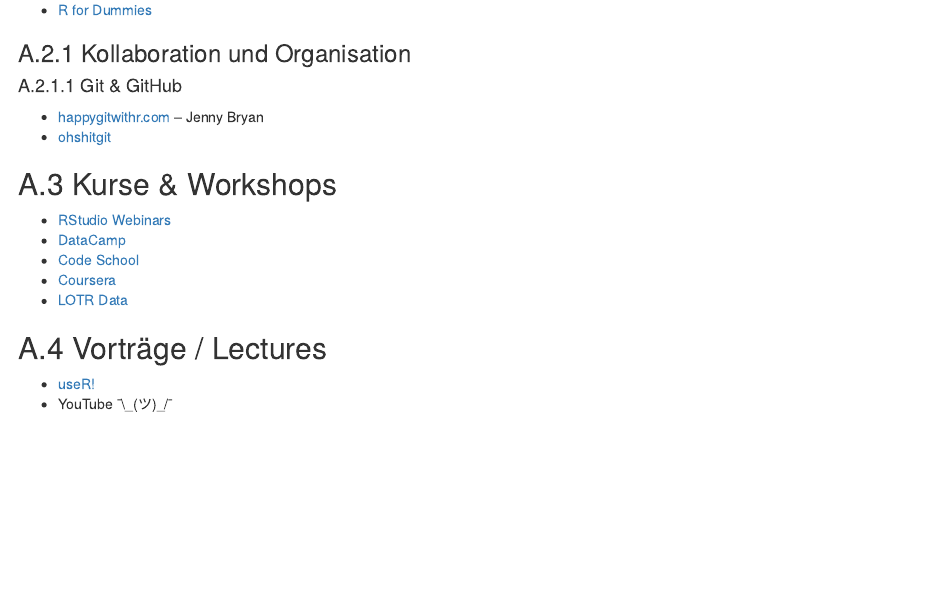
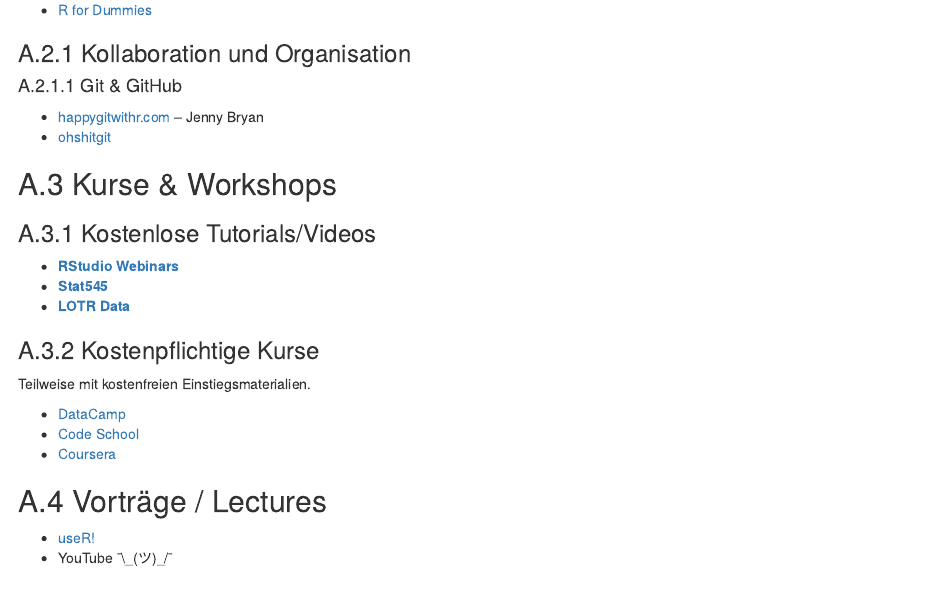
Before and after one commit to tadaadata/r-intro-book, an R Markdown document (A01-Ressourcen.Rmd): the page in a window 1100 px wide, from 1080 px down. Rendered offline with R 4.5, knitr and Pandoc, with nearby package versions; drawn as R Markdown's standard HTML page in place of the format the file asks for.

Commit message:
Add stat545 to resources

```diff
--- a/A01-Ressourcen.Rmd
+++ b/A01-Ressourcen.Rmd
@@ -58,11 +58,19 @@
 
 ## Kurse & Workshops
 
-- [RStudio Webinars](https://www.rstudio.com/resources/webinars/)
+### Kostenlose Tutorials/Videos
+
+- [**RStudio Webinars**](https://www.rstudio.com/resources/webinars/)
+- [**Stat545**](http://stat545.com/topics.html)
+- [**LOTR Data**](https://github.com/jennybc/lotr-tidy)
+
+### Kostenpflichtige Kurse
+
+Teilweise mit kostenfreien Einstiegsmaterialien.
+
 - [DataCamp](https://www.datacamp.com/)
 - [Code School](http://tryr.codeschool.com/)
 - [Coursera](https://www.coursera.org/learn/r-programming)
-- [LOTR Data](https://github.com/jennybc/lotr-tidy)
 
 ## Vorträge / Lectures
 
```
